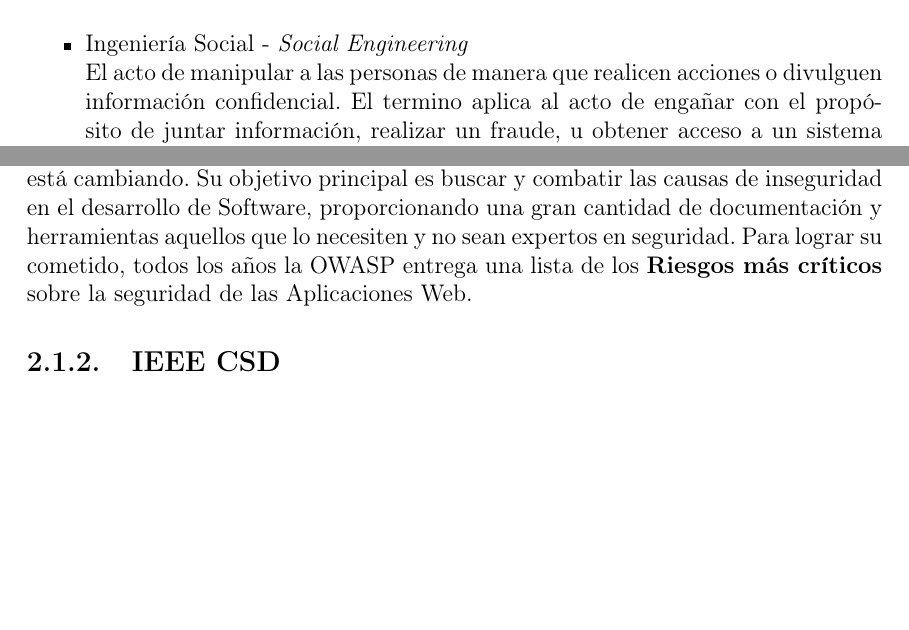
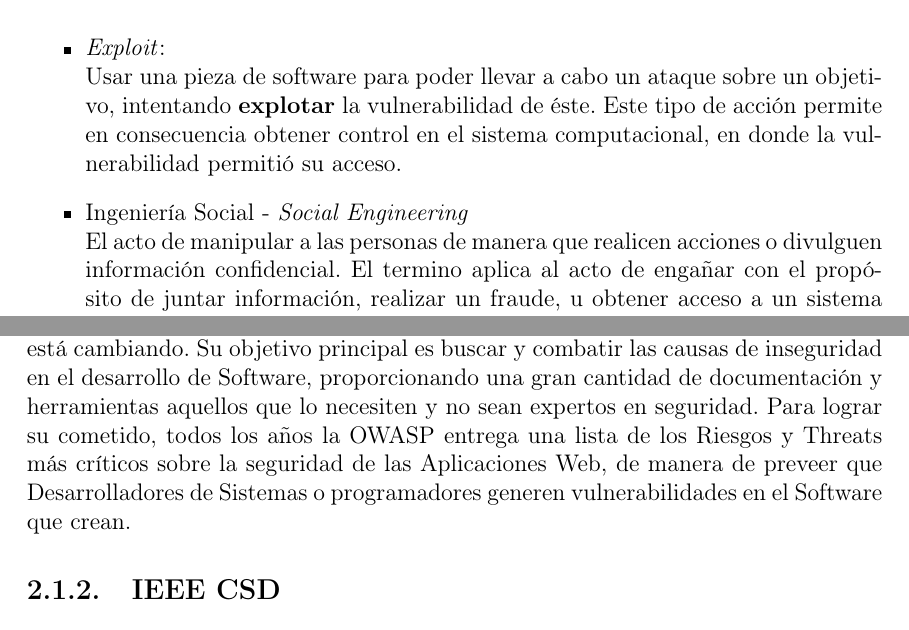
Before and after one commit to pasilvagh/memoria2015-1, a LaTeX book (Paper/main.tex, which reads Paper/chapters/chap2.tex, Paper/chapters/introduction.tex): two parts of pages 10 and 13 of 19, joined at a grey line, cut at the place of the change, the shorter picture padded with empty space. Compiled offline with pdfLaTeX.

Commit message:
update 2

```diff
--- a/Paper/chapters/chap2.tex
+++ b/Paper/chapters/chap2.tex
@@ -6,7 +6,8 @@
 \label{chap:Orgs}
 
 \subsection{OWASP}
-Desde el 2066 la Open Web Application Security Project ha estado entregando pautas de còmo desarrollar aplicaciones web, en un ambiente que constantemente está cambiando. Su objetivo principal es buscar y combatir las causas de inseguridad en el desarrollo de Software, proporcionando una gran cantidad de documentación y herramientas aquellos que lo necesiten y no sean expertos en seguridad. Para lograr su cometido, todos los años la OWASP entrega una lista de los \textbf{Riesgos más críticos} sobre la seguridad de las Aplicaciones Web.
+Desde el 2066 la Open Web Application Security Project ha estado entregando pautas de còmo desarrollar aplicaciones web, en un ambiente que constantemente está cambiando. Su objetivo principal es buscar y combatir las causas de inseguridad en el desarrollo de Software, proporcionando una gran cantidad de documentación y herramientas aquellos que lo necesiten y no sean expertos en seguridad. Para lograr su cometido, todos los años la OWASP entrega una lista de los Riesgos y Threats más críticos sobre la seguridad de las Aplicaciones Web, de manera de preveer que Desarrolladores de Sistemas o programadores generen vulnerabilidades en el Software que crean.
+
 
 \subsection{IEEE CSD}
 
--- a/Paper/chapters/introduction.tex
+++ b/Paper/chapters/introduction.tex
@@ -86,6 +86,8 @@ Para empezar este estudio es necesario introducir ciertas nociones y lenguaje qu
 		\\Es una acción/evento que se aprovecha de las vulnerabilidades del sistema, debilidades, para causar un daño, y que dependiendo del recurso al que afecte el daño puede o no ser reparable.
 	\item Ataque - \textit{Attack}
 		\\Es el éxito de la amenaza en el aprovechamiento de la vulnerabilidad (explotación de ésta), de tal forma que genera una acción negativa en el sistema y favorable para el atacante.
+	\item \textit{Exploit}:
+		\\Usar una pieza de software para poder llevar a cabo un ataque sobre un objetivo, intentando \textbf{explotar} la vulnerabilidad de éste. Este tipo de acción permite en consecuencia obtener control en el sistema computacional, en donde la vulnerabilidad permitió su acceso.
 	\item Ingeniería Social - \textit{Social Engineering}
 		\\El acto de manipular a las personas de manera que realicen acciones o divulguen información confidencial. El termino aplica al acto de engañar con el propósito de juntar información, realizar un fraude, u obtener acceso a un sistema computacional. La definición anterior encontrada en Wikipedia es extendida por el autor del libro "The Social Engineer's Playbook" \cite{socEngineeering}, donde agrega que además la Ingeniería Social involucra el hecho de manipular a una persona en realizar acciones que finalmente no son para beneficiar a la víctima. Un ataque de éste tipo también puede llegar a ser realizado tanto \textbf{cara a cara}, como de forma indirecta. Pero el autor del libro indica que siempre hay un \textbf{contacto} previo con la víctima.
 	\item Confidencialidad - \textit{Confidentiality}
```
Also changed, not shown: Paper/ref.bib (+2 -2 lines), Paper/chapters/introduction.tex (2 more changed lines).
